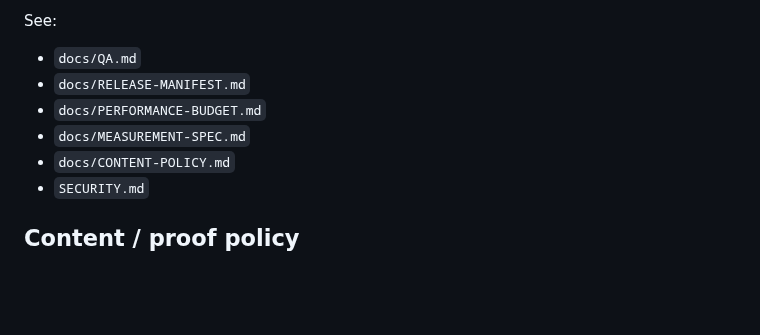
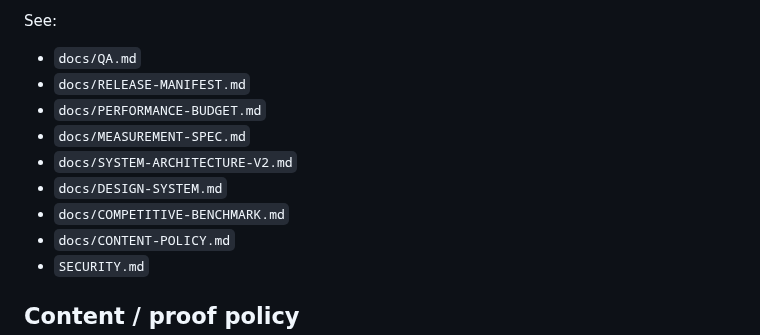
Before and after one commit to ahmedsaturki/numuw-studio, a Markdown page: README.md, the part around the change. Rendered like a GitHub page; blank space fills up the shorter version.

Commit message:
docs: link master architecture and benchmark documents

```diff
--- a/README.md
+++ b/README.md
@@ -94,6 +94,9 @@ See:
 - `docs/RELEASE-MANIFEST.md`
 - `docs/PERFORMANCE-BUDGET.md`
 - `docs/MEASUREMENT-SPEC.md`
+- `docs/SYSTEM-ARCHITECTURE-V2.md`
+- `docs/DESIGN-SYSTEM.md`
+- `docs/COMPETITIVE-BENCHMARK.md`
 - `docs/CONTENT-POLICY.md`
 - `SECURITY.md`
 
```
